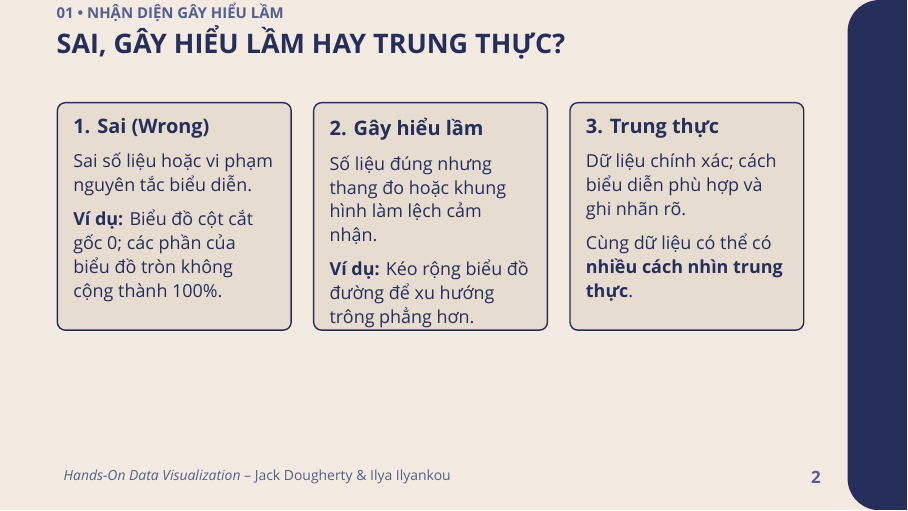
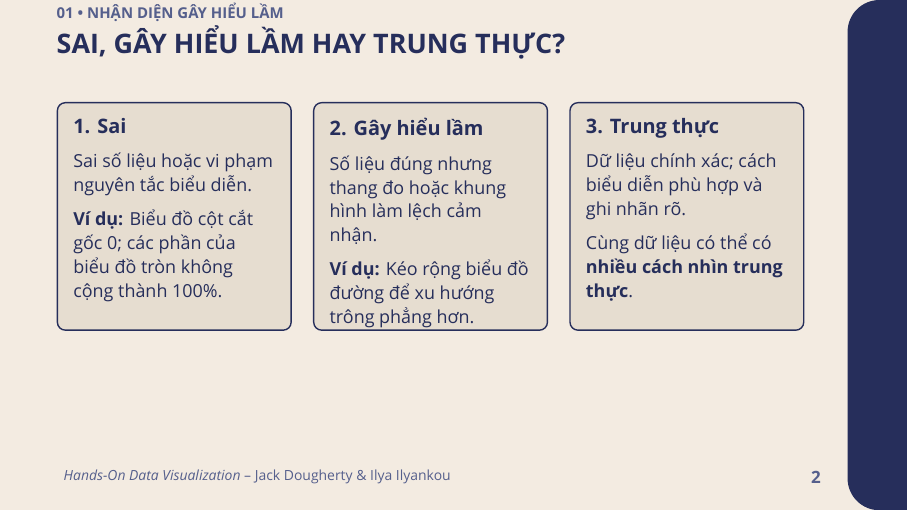
Before and after one commit to calmm-working/hands-on-data-visualization, LaTeX slides (presentation_part4.tex): page 2 of 11. Compiled offline with XeLaTeX; a missing font is replaced by an installed copy or a similar font.

Commit message:
fix: remove English wrong label from part 4

```diff
--- a/presentation_part4.tex
+++ b/presentation_part4.tex
@@ -157,7 +157,7 @@ minimum height=2.55cm,align=left] {
 \vspace{0.35cm}
 \begin{columns}[T,onlytextwidth]
 \begin{column}{0.315\textwidth}
-\conceptcard{1. Sai (Wrong)}{Sai số liệu hoặc vi phạm nguyên tắc biểu diễn.}{\textbf{Ví dụ:} Biểu đồ cột cắt gốc 0; các phần của biểu đồ tròn không cộng thành 100\%.}
+\conceptcard{1. Sai}{Sai số liệu hoặc vi phạm nguyên tắc biểu diễn.}{\textbf{Ví dụ:} Biểu đồ cột cắt gốc 0; các phần của biểu đồ tròn không cộng thành 100\%.}
 \end{column}
 \begin{column}{0.315\textwidth}
 \conceptcard{2. Gây hiểu lầm}{Số liệu đúng nhưng thang đo hoặc khung hình làm lệch cảm nhận.}{\textbf{Ví dụ:} Kéo rộng biểu đồ đường để xu hướng trông phẳng hơn.}
```
Also changed, not shown: presentation_part4.pdf.
